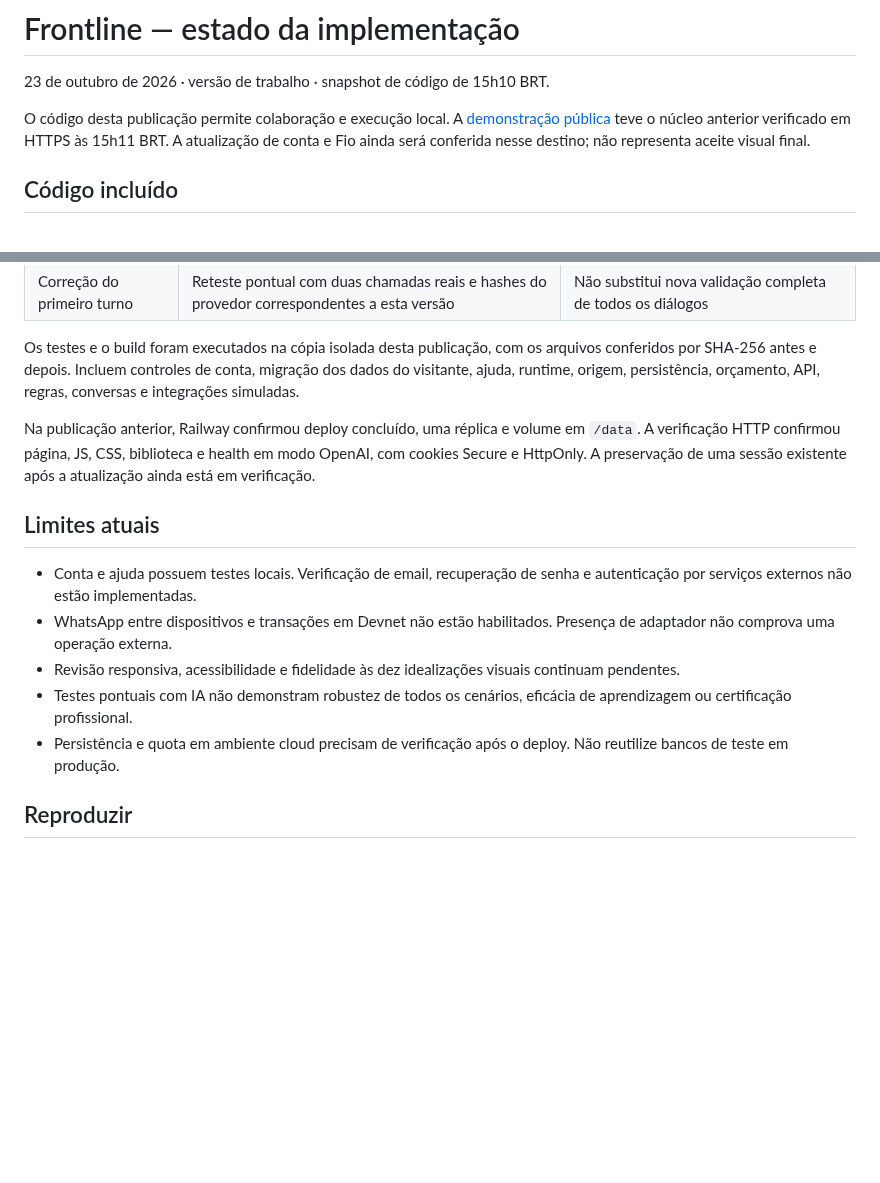
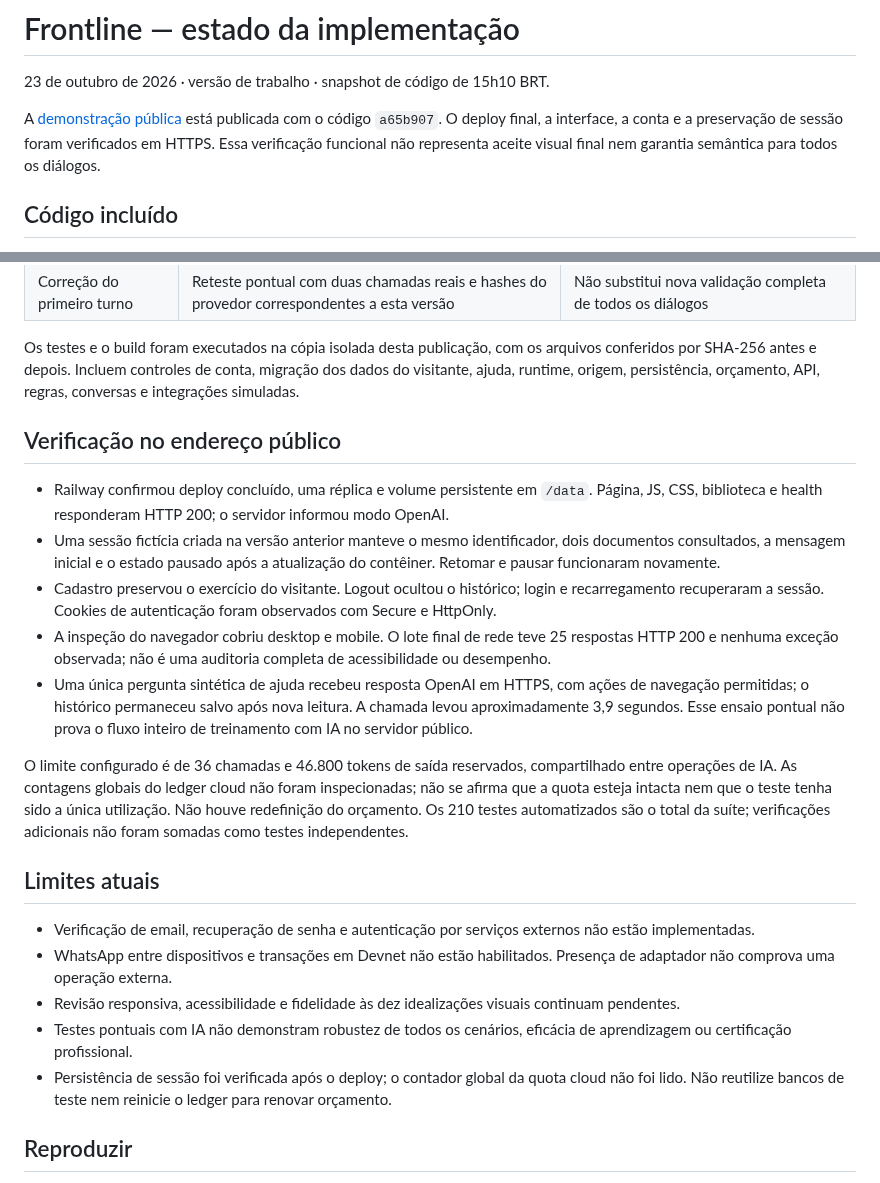
Before and after one commit to DavidDeodato/frontline_hackathon, a Markdown page: docs/product/implementation-status.md, 2 parts joined by grey strips. Rendered like a GitHub page; blank space fills up the shorter version.

```diff
--- a/docs/product/implementation-status.md
+++ b/docs/product/implementation-status.md
@@ -2,7 +2,7 @@
 
 23 de outubro de 2026 · versão de trabalho · snapshot de código de 15h10 BRT.
 
-O código desta publicação permite colaboração e execução local. A [demonstração pública](https://frontline-production-4f55.up.railway.app) teve o núcleo anterior verificado em HTTPS às 15h11 BRT. A atualização de conta e Fio ainda será conferida nesse destino; não representa aceite visual final.
+A [demonstração pública](https://frontline-production-4f55.up.railway.app) está publicada com o código `a65b907`. O deploy final, a interface, a conta e a preservação de sessão foram verificados em HTTPS. Essa verificação funcional não representa aceite visual final nem garantia semântica para todos os diálogos.
 
 ## Código incluído
 
@@ -28,15 +28,23 @@ O código desta publicação permite colaboração e execução local. A [demons
 
 Os testes e o build foram executados na cópia isolada desta publicação, com os arquivos conferidos por SHA-256 antes e depois. Incluem controles de conta, migração dos dados do visitante, ajuda, runtime, origem, persistência, orçamento, API, regras, conversas e integrações simuladas.
 
-Na publicação anterior, Railway confirmou deploy concluído, uma réplica e volume em `/data`. A verificação HTTP confirmou página, JS, CSS, biblioteca e health em modo OpenAI, com cookies Secure e HttpOnly. A preservação de uma sessão existente após a atualização ainda está em verificação.
+## Verificação no endereço público
+
+- Railway confirmou deploy concluído, uma réplica e volume persistente em `/data`. Página, JS, CSS, biblioteca e health responderam HTTP 200; o servidor informou modo OpenAI.
+- Uma sessão fictícia criada na versão anterior manteve o mesmo identificador, dois documentos consultados, a mensagem inicial e o estado pausado após a atualização do contêiner. Retomar e pausar funcionaram novamente.
+- Cadastro preservou o exercício do visitante. Logout ocultou o histórico; login e recarregamento recuperaram a sessão. Cookies de autenticação foram observados com Secure e HttpOnly.
+- A inspeção do navegador cobriu desktop e mobile. O lote final de rede teve 25 respostas HTTP 200 e nenhuma exceção observada; não é uma auditoria completa de acessibilidade ou desempenho.
+- Uma única pergunta sintética de ajuda recebeu resposta OpenAI em HTTPS, com ações de navegação permitidas; o histórico permaneceu salvo após nova leitura. A chamada levou aproximadamente 3,9 segundos. Esse ensaio pontual não prova o fluxo inteiro de treinamento com IA no servidor público.
+
+O limite configurado é de 36 chamadas e 46.800 tokens de saída reservados, compartilhado entre operações de IA. As contagens globais do ledger cloud não foram inspecionadas; não se afirma que a quota esteja intacta nem que o teste tenha sido a única utilização. Não houve redefinição do orçamento. Os 210 testes automatizados são o total da suíte; verificações adicionais não foram somadas como testes independentes.
 
 ## Limites atuais
 
-- Conta e ajuda possuem testes locais. Verificação de email, recuperação de senha e autenticação por serviços externos não estão implementadas.
+- Verificação de email, recuperação de senha e autenticação por serviços externos não estão implementadas.
 - WhatsApp entre dispositivos e transações em Devnet não estão habilitados. Presença de adaptador não comprova uma operação externa.
 - Revisão responsiva, acessibilidade e fidelidade às dez idealizações visuais continuam pendentes.
 - Testes pontuais com IA não demonstram robustez de todos os cenários, eficácia de aprendizagem ou certificação profissional.
-- Persistência e quota em ambiente cloud precisam de verificação após o deploy. Não reutilize bancos de teste em produção.
+- Persistência de sessão foi verificada após o deploy; o contador global da quota cloud não foi lido. Não reutilize bancos de teste nem reinicie o ledger para renovar orçamento.
 
 ## Reproduzir
 
```
Also changed, not shown: README.md (+8 -6 lines), docs/product/images/frontline-practice.jpg (added).
